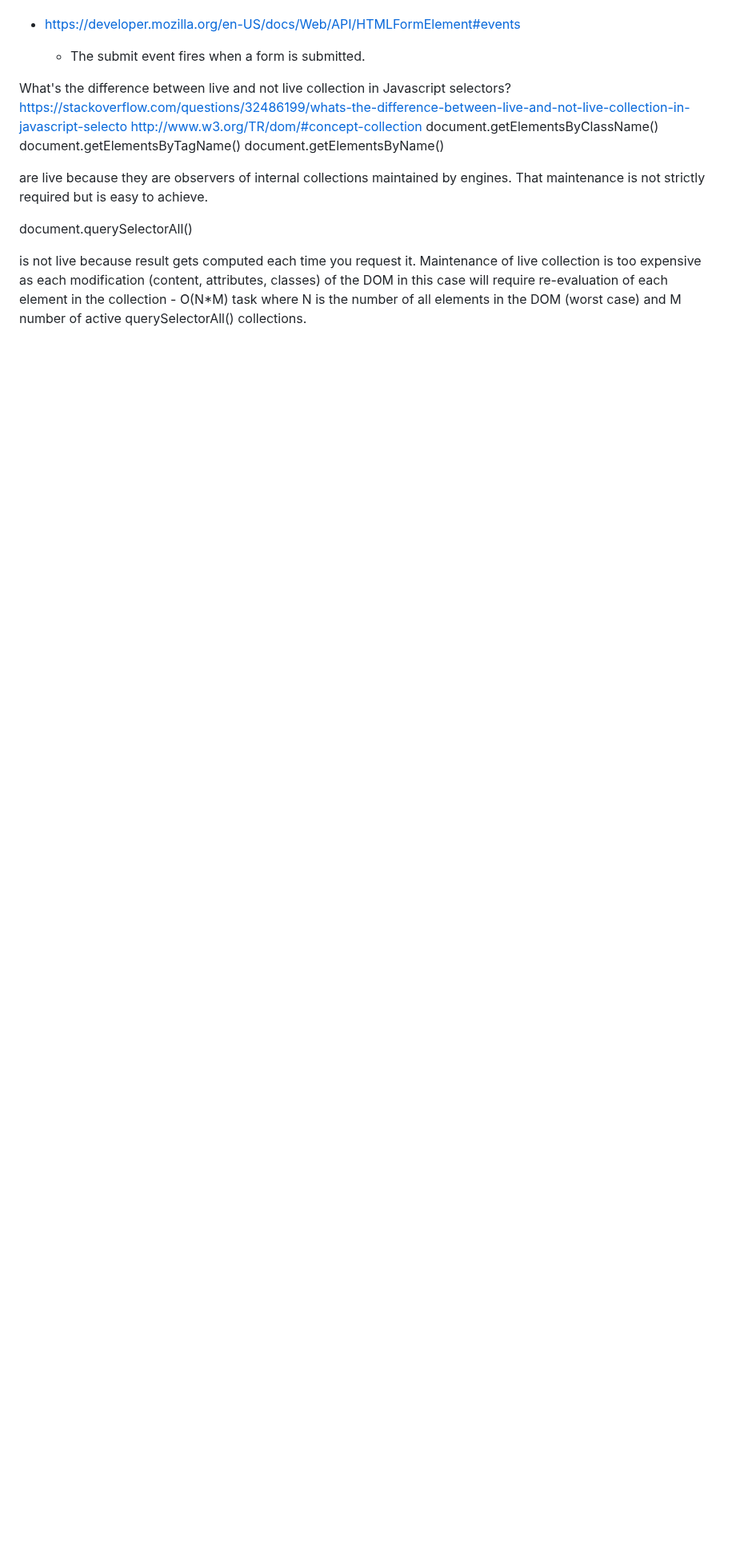
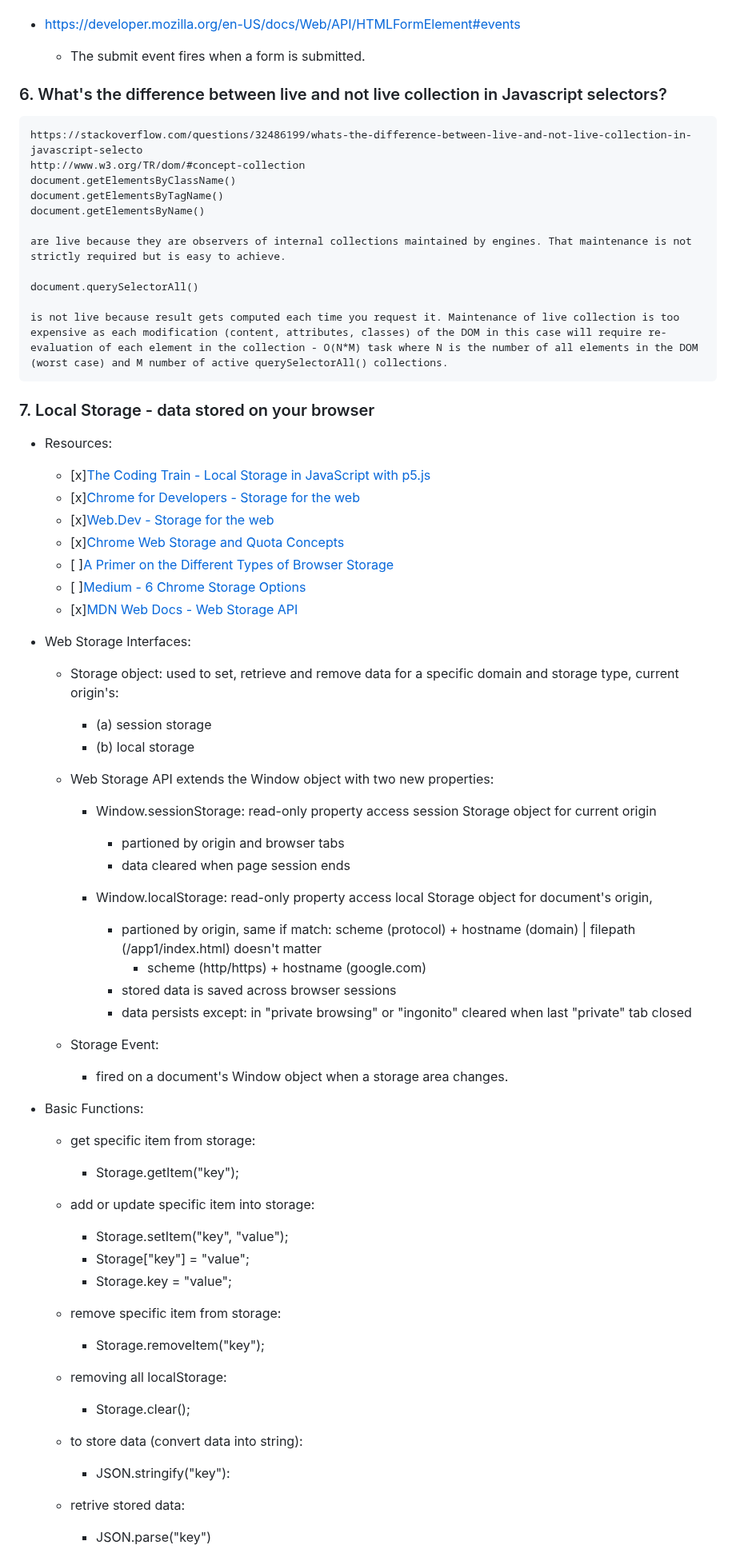
Before and after one commit to doughnutsandcoffee/todoApp, a Markdown page: Learned.md, the part around one of its changes. Shown at 80% size. Rendered like a GitHub page; blank space fills up the shorter version.

Commit message:
Learned.md, updated with all the knoweldge I'm gaining about local storage

```diff
--- a/Learned.md
+++ b/Learned.md
@@ -49,15 +49,66 @@ since checkbox is hidden (display: none in CSS), consider adding aria-hidden="tr
 
 
 
-What's the difference between live and not live collection in Javascript selectors?
-https://stackoverflow.com/questions/32486199/whats-the-difference-between-live-and-not-live-collection-in-javascript-selecto
-http://www.w3.org/TR/dom/#concept-collection
-document.getElementsByClassName()
-document.getElementsByTagName()
-document.getElementsByName()
+### 6. What's the difference between live and not live collection in Javascript selectors?
+    https://stackoverflow.com/questions/32486199/whats-the-difference-between-live-and-not-live-collection-in-javascript-selecto
+    http://www.w3.org/TR/dom/#concept-collection
+    document.getElementsByClassName()
+    document.getElementsByTagName()
+    document.getElementsByName()
 
-are live because they are observers of internal collections maintained by engines. That maintenance is not strictly required but is easy to achieve.
+    are live because they are observers of internal collections maintained by engines. That maintenance is not strictly required but is easy to achieve.
 
-document.querySelectorAll()
+    document.querySelectorAll()
 
-is not live because result gets computed each time you request it. Maintenance of live collection is too expensive as each modification (content, attributes, classes) of the DOM in this case will require re-evaluation of each element in the collection - O(N*M) task where N is the number of all elements in the DOM (worst case) and M number of active querySelectorAll() collections.
+    is not live because result gets computed each time you request it. Maintenance of live collection is too expensive as each modification (content, attributes, classes) of the DOM in this case will require re-evaluation of each element in the collection - O(N*M) task where N is the number of all elements in the DOM (worst case) and M number of active querySelectorAll() collections.
+
+### 7. Local Storage - data stored on your browser
+- Resources:
+    - [x][The Coding Train - Local Storage in JavaScript with p5.js](https://www.youtube.com/watch?v=_SRS8b4LcZ8)
+    - [x][Chrome for Developers -  Storage for the web](https://www.youtube.com/watch?v=NNuTV-gjlZQ/)
+    - [x][Web.Dev -  Storage for the web](https://web.dev/articles/storage-for-the-web)
+    - [x][Chrome Web Storage and Quota Concepts](https://docs.google.com/document/d/19QemRTdIxYaJ4gkHYf2WWBNPbpuZQDNMpUVf8dQxj4U/preview?tab=t.0#heading=h.nij5cwyctzt0)
+    - [ ][A Primer on the Different Types of Browser Storage](https://css-tricks.com/a-primer-on-the-different-types-of-browser-storage/)
+    - [ ][Medium - 6 Chrome Storage Options](https://medium.com/@letscodefuture/6-chrome-storage-options-must-read-if-you-are-a-developer-2ab7aa02dede)
+    - [x][MDN Web Docs - Web Storage API](https://developer.mozilla.org/en-US/docs/Web/API/Web_Storage_API)
+
+- Web Storage Interfaces:
+    - Storage object: used to set, retrieve and remove data for a specific domain and storage type, current origin's:
+        - (a) session storage
+        - (b) local storage
+
+    - Web Storage API extends the Window object with two new properties:
+        - Window.sessionStorage: read-only property access session Storage object for current origin
+            - partioned by origin and browser tabs
+            - data cleared when page session ends
+
+        - Window.localStorage: read-only property access local Storage object for document's origin,
+            - partioned by origin, same if match: scheme (protocol) + hostname (domain) | filepath (/app1/index.html) doesn't matter
+                - scheme (http/https) + hostname (google.com)
+            - stored data is saved across browser sessions
+            - data persists except: in "private browsing" or "ingonito" cleared when last "private" tab closed
+
+    - Storage Event:
+        - fired on a document's Window object when a storage area changes.
+
+- Basic Functions:
+    - get specific item from storage:
+        - Storage.getItem("key");
+
+    - add or update specific item into storage:
+        - Storage.setItem("key", "value");
+        - Storage["key"] = "value";
+        - Storage.key = "value";
+
+    - remove specific item from storage:
+        - Storage.removeItem("key");
+
+    - removing all localStorage:
+        - Storage.clear();
+
+    - to store data (convert data into string):
+        - JSON.stringify("key"):
+
+    - retrive stored data:
+        - JSON.parse("key")
+
```
Also changed, not shown: other parts of Learned.md (+54 -0 lines).
